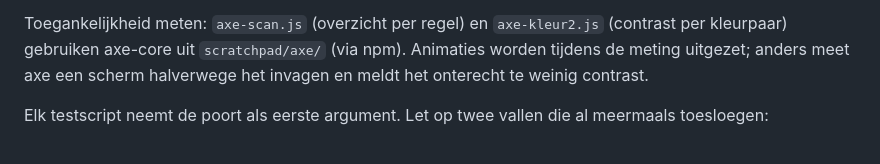
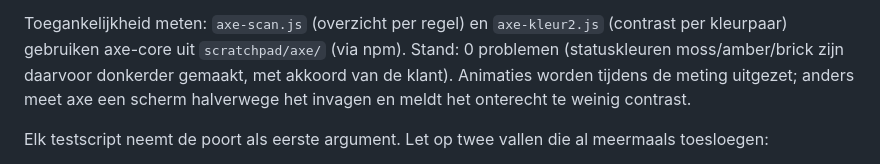
Before and after one commit to Nietbarkie23/Mywepp-prototype, a Markdown page: CLAUDE.md, the part around the change. Drawn GitHub-style.

Commit message:
Memory: toegankelijkheid op 0 meldingen
Co-Authored-By: Claude Opus 5.5 <noreply@anthropic.com>
Claude-Session: https://claude.ai/code/session_018xJEThweSPcR1pQimquPkB

```diff
--- a/CLAUDE.md
+++ b/CLAUDE.md
@@ -40,7 +40,8 @@ bij de echte database te komen. Na een wijziging de kopie opnieuw maken.
 
 Toegankelijkheid meten: `axe-scan.js` (overzicht per regel) en `axe-kleur2.js`
 (contrast per kleurpaar) gebruiken axe-core uit `scratchpad/axe/` (via npm).
-Animaties worden tijdens de meting uitgezet; anders meet axe een scherm
+Stand: 0 problemen (statuskleuren moss/amber/brick zijn daarvoor donkerder
+gemaakt, met akkoord van de klant). Animaties worden tijdens de meting uitgezet; anders meet axe een scherm
 halverwege het invagen en meldt het onterecht te weinig contrast.
 
 Elk testscript neemt de poort als eerste argument. Let op twee vallen die al
```
